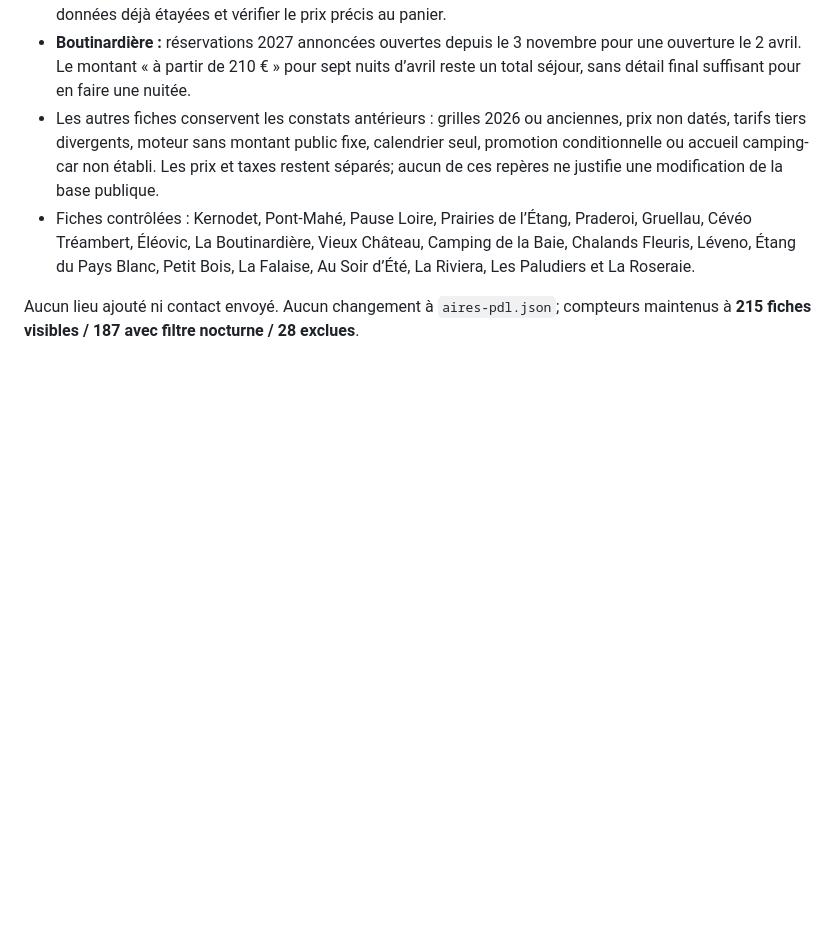
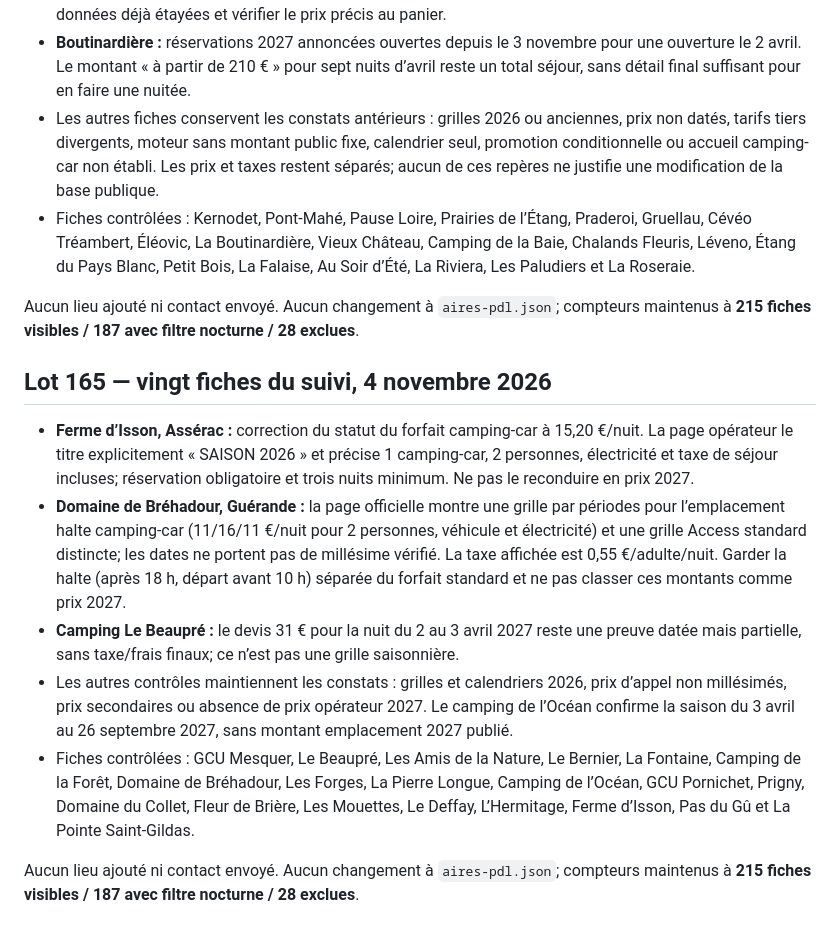
Before and after one commit to christophe93270-bit/camping-car-france, a Markdown page: PREPARATION-LOIRE-ATLANTIQUE-44-2027.md, the part around the change. Rendered like a GitHub page; blank space fills up the shorter version.

Commit message:
Append Loire-Atlantique audit lot 165 summary

```diff
--- a/PREPARATION-LOIRE-ATLANTIQUE-44-2027.md
+++ b/PREPARATION-LOIRE-ATLANTIQUE-44-2027.md
@@ -896,3 +896,14 @@ Contrôle des deux fiches suivantes, sans ajout ni suppression. Compteurs mainte
 - Fiches contrôlées : Kernodet, Pont-Mahé, Pause Loire, Prairies de l’Étang, Praderoi, Gruellau, Cévéo Tréambert, Éléovic, La Boutinardière, Vieux Château, Camping de la Baie, Chalands Fleuris, Léveno, Étang du Pays Blanc, Petit Bois, La Falaise, Au Soir d’Été, La Riviera, Les Paludiers et La Roseraie.
 
 Aucun lieu ajouté ni contact envoyé. Aucun changement à `aires-pdl.json`; compteurs maintenus à **215 fiches visibles / 187 avec filtre nocturne / 28 exclues**.
+
+
+## Lot 165 — vingt fiches du suivi, 4 novembre 2026
+
+- **Ferme d’Isson, Assérac :** correction du statut du forfait camping-car à 15,20 €/nuit. La page opérateur le titre explicitement « SAISON 2026 » et précise 1 camping-car, 2 personnes, électricité et taxe de séjour incluses; réservation obligatoire et trois nuits minimum. Ne pas le reconduire en prix 2027.
+- **Domaine de Bréhadour, Guérande :** la page officielle montre une grille par périodes pour l’emplacement halte camping-car (11/16/11 €/nuit pour 2 personnes, véhicule et électricité) et une grille Access standard distincte; les dates ne portent pas de millésime vérifié. La taxe affichée est 0,55 €/adulte/nuit. Garder la halte (après 18 h, départ avant 10 h) séparée du forfait standard et ne pas classer ces montants comme prix 2027.
+- **Camping Le Beaupré :** le devis 31 € pour la nuit du 2 au 3 avril 2027 reste une preuve datée mais partielle, sans taxe/frais finaux; ce n’est pas une grille saisonnière.
+- Les autres contrôles maintiennent les constats : grilles et calendriers 2026, prix d’appel non millésimés, prix secondaires ou absence de prix opérateur 2027. Le camping de l’Océan confirme la saison du 3 avril au 26 septembre 2027, sans montant emplacement 2027 publié.
+- Fiches contrôlées : GCU Mesquer, Le Beaupré, Les Amis de la Nature, Le Bernier, La Fontaine, Camping de la Forêt, Domaine de Bréhadour, Les Forges, La Pierre Longue, Camping de l’Océan, GCU Pornichet, Prigny, Domaine du Collet, Fleur de Brière, Les Mouettes, Le Deffay, L’Hermitage, Ferme d’Isson, Pas du Gû et La Pointe Saint-Gildas.
+
+Aucun lieu ajouté ni contact envoyé. Aucun changement à `aires-pdl.json`; compteurs maintenus à **215 fiches visibles / 187 avec filtre nocturne / 28 exclues**.
```
